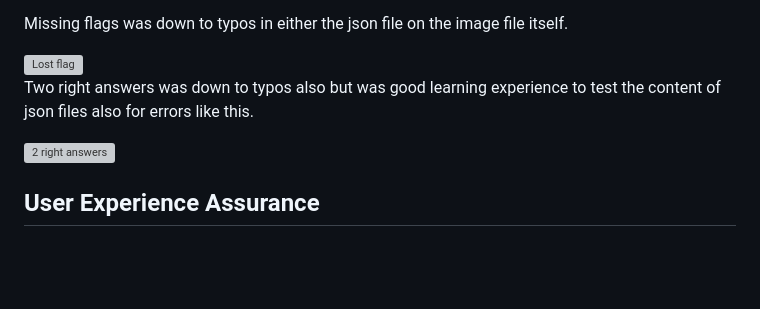
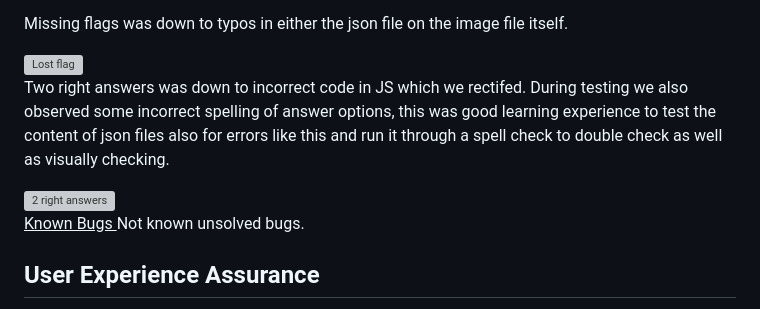
Before and after one commit to Viki-coding/Guess-the-Flag-Quiz, a Markdown page: README.md, the part around one of its changes. Drawn GitHub-style; blank space fills up the shorter version; grey boxes are pictures that could not be loaded.

Commit message:
Update some styling issues in README.md

```diff
--- a/README.md
+++ b/README.md
@@ -255,10 +255,14 @@ Missing flags was down to typos in either the json file on the image file itself
 
 <img width="200" alt="Lost flag" src="https://github.com/user-attachments/assets/f88d8f1e-dde7-4f15-ac09-bd8e6989e8bf">
 
-Two right answers was down to typos also but was  good learning experience to test the content of json files also for errors like this.
+Two right answers was down to incorrect code in JS which we rectifed.
+During testing we also observed some incorrect spelling of answer options, this was  good learning experience to test the content of json files also for errors like this and run it through a spell check to double check as well as visually checking.
 
 
 <img width="200" alt="2 right answers" src="https://github.com/user-attachments/assets/9d7c89fa-c4ce-486d-b6a3-2976514704f4">
+
+<u> Known Bugs </u>
+Not known unsolved bugs.
 
 <h2>User Experience Assurance</h2>
 We want to ensure the end-user has a smooth experience and addressed any potential issues by testing and fixing any bugs on the site. Testing was on-going throughout the build. We used Chrome development tools while building to pinpoint and troubleshoot any issues as we progressed. Each aspect of the quiz has been inspected using google chrome developer tools and Firefox inspector tool to ensure each page is fully responsive on a variety of different screen sizes and devices. We tested the site on the following devices: apple iPhone 12 mini mobile phone, a Samsung Galaxy tablet and MacBook Pro for testing the site on various real time screen sizes. All tests responded and well with no bugs reported.
```
Also changed, not shown: other parts of README.md (+4 -6 lines).
